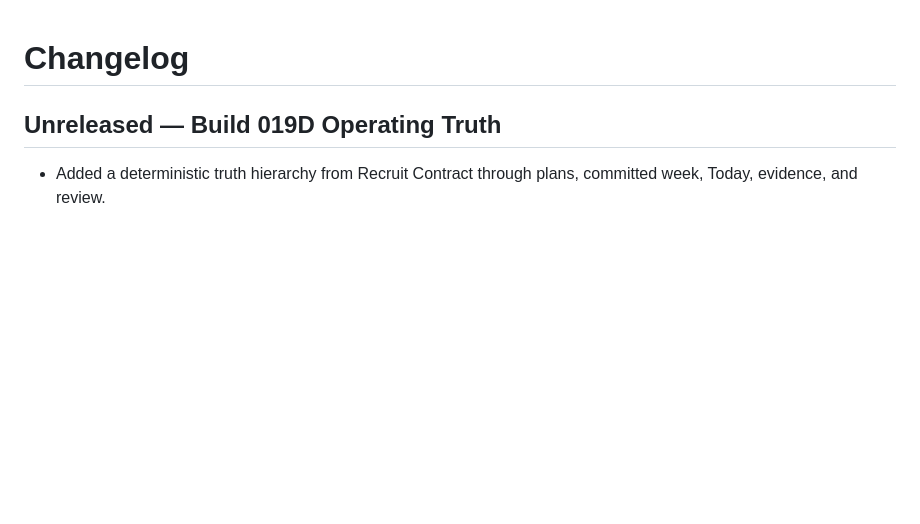
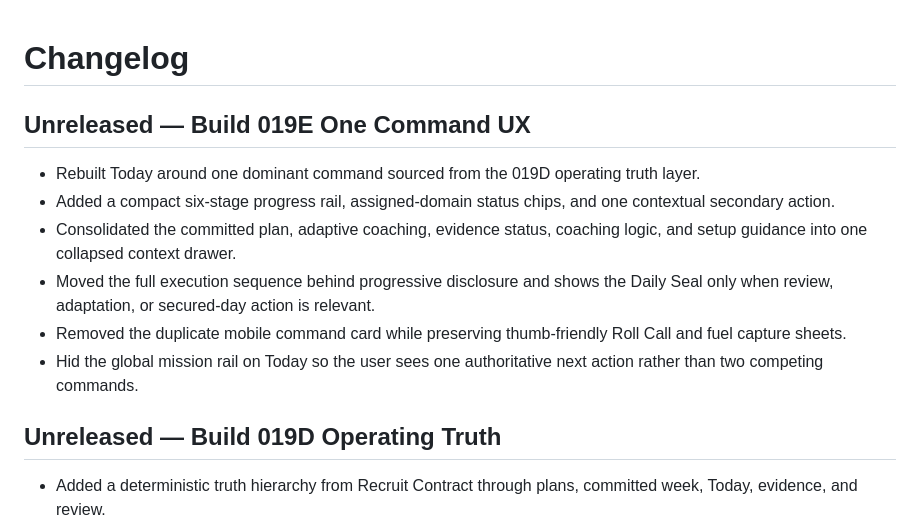
Before and after one commit to ekacker-bit/Coach-Dominion2, a Markdown page: CHANGELOG.md, the part around the change. Rendered like a GitHub page; blank space fills up the shorter version.

Commit message:
Build 019E One Command: update CHANGELOG.md

```diff
--- a/CHANGELOG.md
+++ b/CHANGELOG.md
@@ -1,4 +1,13 @@
 # Changelog
+
+## Unreleased — Build 019E One Command UX
+
+- Rebuilt Today around one dominant command sourced from the 019D operating truth layer.
+- Added a compact six-stage progress rail, assigned-domain status chips, and one contextual secondary action.
+- Consolidated the committed plan, adaptive coaching, evidence status, coaching logic, and setup guidance into one collapsed context drawer.
+- Moved the full execution sequence behind progressive disclosure and shows the Daily Seal only when review, adaptation, or secured-day action is relevant.
+- Removed the duplicate mobile command card while preserving thumb-friendly Roll Call and fuel capture sheets.
+- Hid the global mission rail on Today so the user sees one authoritative next action rather than two competing commands.
 
 ## Unreleased — Build 019D Operating Truth
 
```
